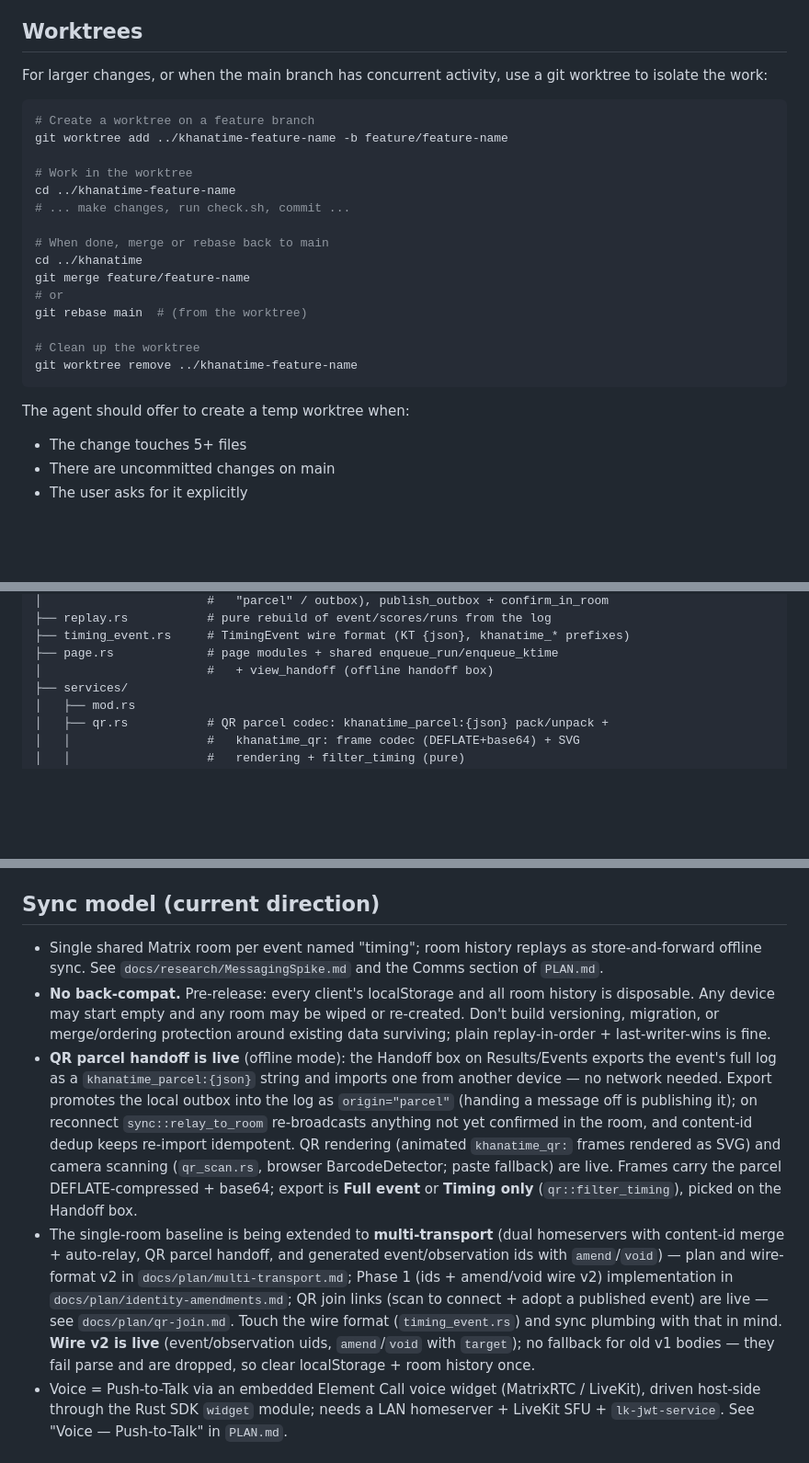
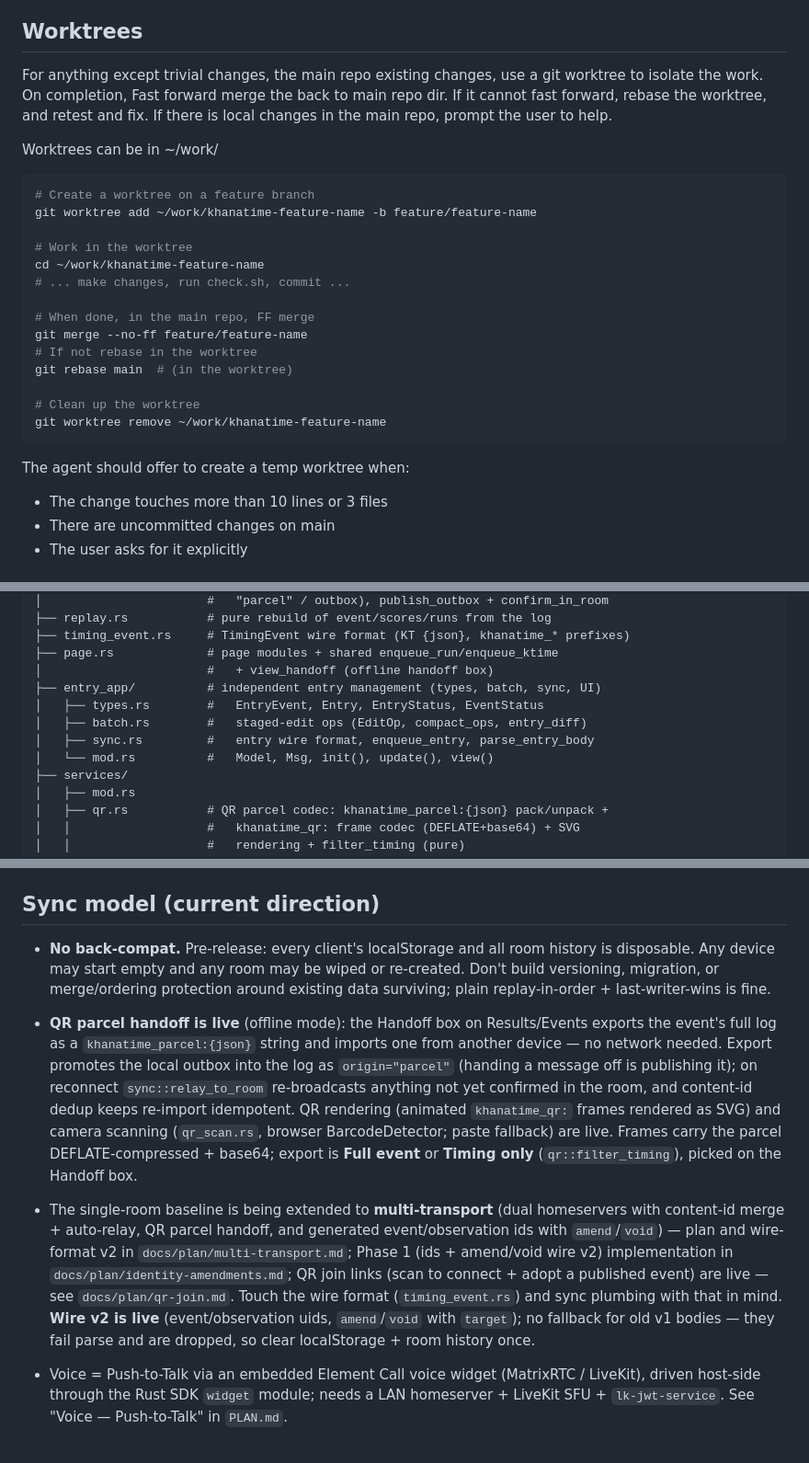
Before and after one commit to boormat/khanatime, a Markdown page: AGENTS.md, 3 parts joined by grey strips. Shown at 92% size. GitHub-like rendering; blank space fills up the shorter version.

````diff
--- a/AGENTS.md
+++ b/AGENTS.md
@@ -39,29 +39,33 @@ unlinted code.
 
 ## Worktrees
 
-For larger changes, or when the main branch has concurrent activity,
-use a git worktree to isolate the work:
+For anything except trivial changes, the main repo existing changes,
+use a git worktree to isolate the work.
+On completion, Fast forward merge the back to main repo dir.
+If it cannot fast forward, rebase the worktree, and retest and fix.
+If there is local changes in the main repo, prompt the user to help.
+
+Worktrees can be in ~/work/
 
 ```bash
 # Create a worktree on a feature branch
-git worktree add ../khanatime-feature-name -b feature/feature-name
+git worktree add ~/work/khanatime-feature-name -b feature/feature-name
 
 # Work in the worktree
-cd ../khanatime-feature-name
+cd ~/work/khanatime-feature-name
 # ... make changes, run check.sh, commit ...
 
-# When done, merge or rebase back to main
-cd ../khanatime
-git merge feature/feature-name
-# or
-git rebase main  # (from the worktree)
+# When done, in the main repo, FF merge
+git merge --no-ff feature/feature-name
+# If not rebase in the worktree
+git rebase main  # (in the worktree)
 
 # Clean up the worktree
-git worktree remove ../khanatime-feature-name
+git worktree remove ~/work/khanatime-feature-name
 ```
 
 The agent should offer to create a temp worktree when:
-- The change touches 5+ files
+- The change touches more than 10 lines or 3 files
 - There are uncommitted changes on main
 - The user asks for it explicitly
 
@@ -116,6 +120,11 @@ src/
 ├── timing_event.rs     # TimingEvent wire format (KT {json}, khanatime_* prefixes)
 ├── page.rs             # page modules + shared enqueue_run/enqueue_ktime
 │                       #   + view_handoff (offline handoff box)
+├── entry_app/          # independent entry management (types, batch, sync, UI)
+│   ├── types.rs        #   EntryEvent, Entry, EntryStatus, EventStatus
+│   ├── batch.rs        #   staged-edit ops (EditOp, compact_ops, entry_diff)
+│   ├── sync.rs         #   entry wire format, enqueue_entry, parse_entry_body
+│   └── mod.rs          #   Model, Msg, init(), update(), view()
 ├── services/
 │   ├── mod.rs
 │   ├── qr.rs           # QR parcel codec: khanatime_parcel:{json} pack/unpack +
@@ -185,14 +194,12 @@ src/
 
 ## Sync model (current direction)
 
-- Single shared Matrix room per event named "timing"; room history replays as
-  store-and-forward offline sync. See `docs/research/MessagingSpike.md` and the
-  Comms section of `PLAN.md`.
 - **No back-compat.** Pre-release: every client's localStorage and all room
   history is disposable. Any device may start empty and any room may be
   wiped or re-created. Don't build versioning, migration, or merge/ordering
   protection around existing data surviving; plain replay-in-order +
   last-writer-wins is fine.
+
 - **QR parcel handoff is live** (offline mode): the Handoff box on Results/Events
   exports the event's full log as a `khanatime_parcel:{json}` string and imports
   one from another device — no network needed. Export promotes the local outbox
@@ -203,6 +210,7 @@ src/
   (`qr_scan.rs`, browser BarcodeDetector; paste fallback) are live. Frames
   carry the parcel DEFLATE-compressed + base64; export is **Full event** or
   **Timing only** (`qr::filter_timing`), picked on the Handoff box.
+
 - The single-room baseline is being extended to **multi-transport** (dual
   homeservers with content-id merge + auto-relay, QR parcel handoff, and
   generated event/observation ids with `amend`/`void`) — plan and wire-format
@@ -213,6 +221,7 @@ src/
   sync plumbing with that in mind. **Wire v2 is live** (event/observation
   uids, `amend`/`void` with `target`); no fallback for old v1 bodies — they
   fail parse and are dropped, so clear localStorage + room history once.
+
 - Voice = Push-to-Talk via an embedded Element Call voice widget (MatrixRTC /
   LiveKit), driven host-side through the Rust SDK `widget` module; needs a
   LAN homeserver + LiveKit SFU + `lk-jwt-service`. See "Voice — Push-to-Talk"
````
